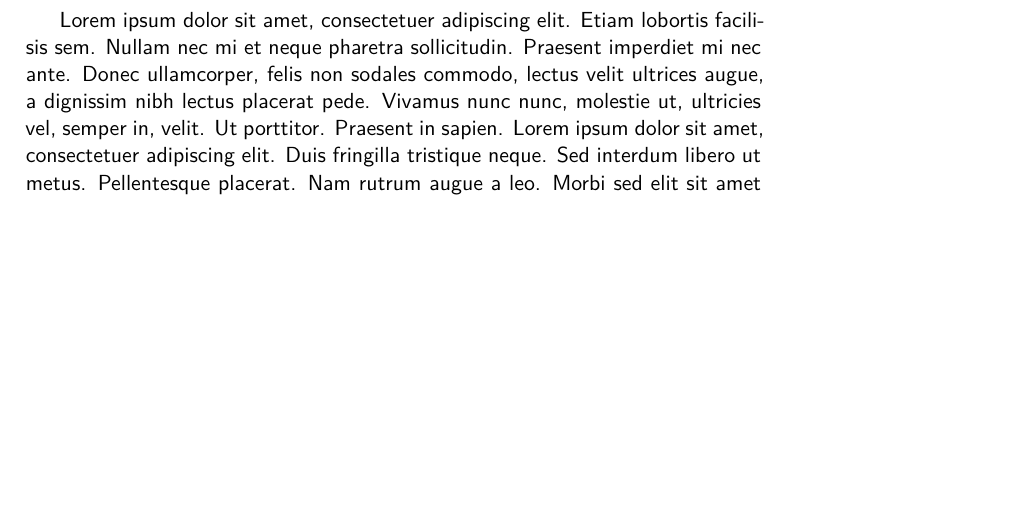
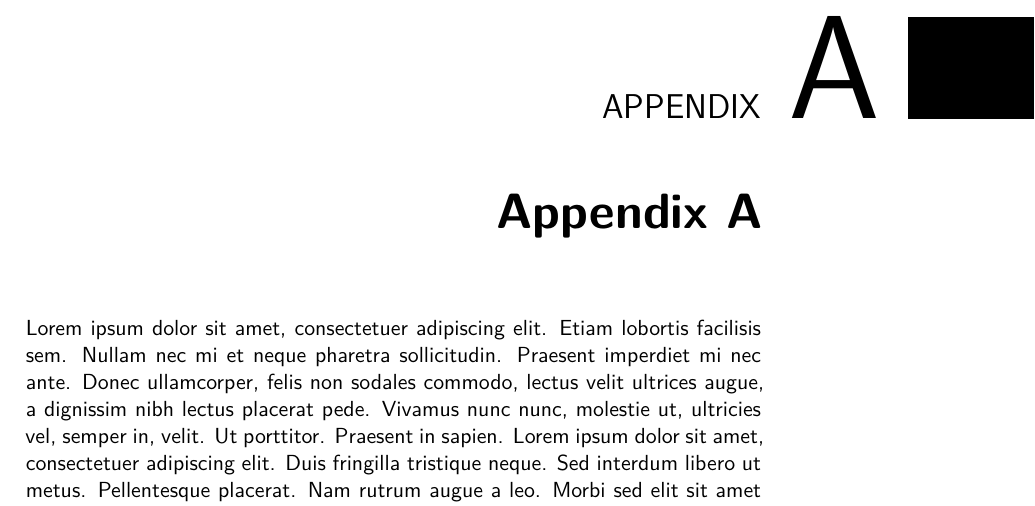
Before and after one commit to etienneburdet/Phd-template, a LaTeX thesis (memoir.tex, which reads app1.tex): part of page 23 of 26, cut at the place of the change, the shorter picture padded with empty space. Compiled offline with XeLaTeX.

```diff
--- a/app1.tex
+++ b/app1.tex
@@ -1 +1,2 @@
+\chapter{Appendix A}
 \blindtext
```
Also changed, not shown: memoir.pdf.
